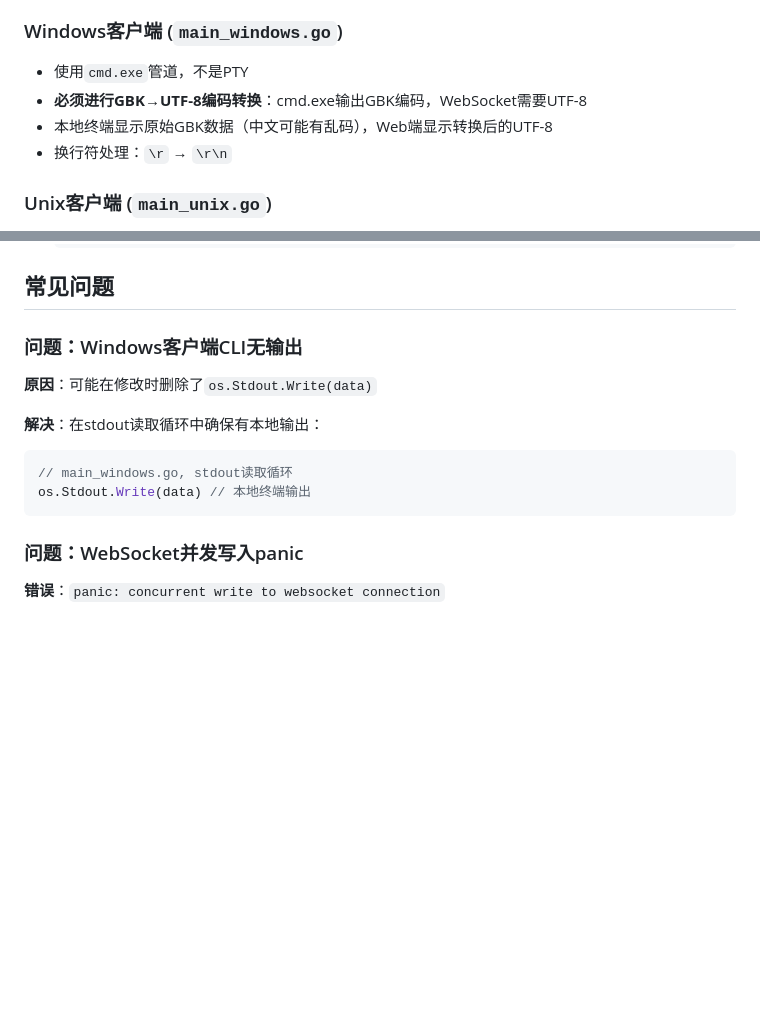
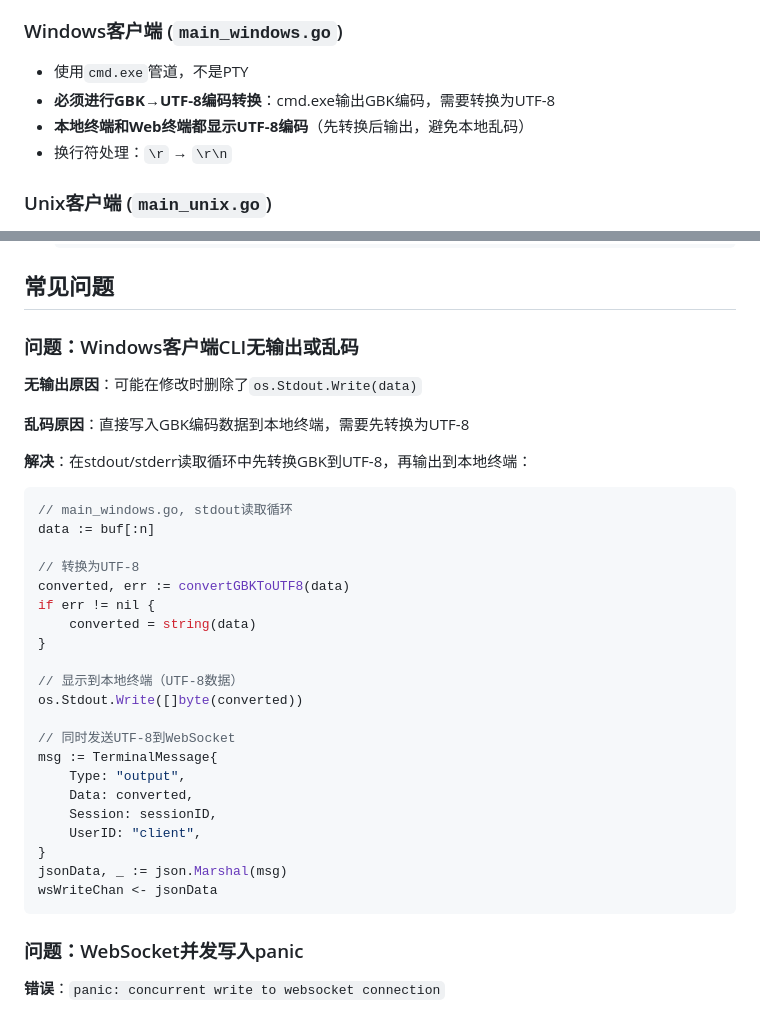
Before and after one commit to topcheer/cligool, a Markdown page: CLAUDE.md, 2 parts joined by grey strips. GitHub-like rendering; blank space fills up the shorter version.

Commit message:
更新CLAUDE.md：Windows客户端GBK编码转换说明
- 修正Windows客户端描述：本地和Web终端都显示UTF-8
- 更新常见问题：添加GBK乱码问题的完整解决方案
- 说明需要先转换GBK到UTF-8再输出到本地终端

Co-Authored-By: Claude Sonnet 4.6 <noreply@anthropic.com>

````diff
--- a/CLAUDE.md
+++ b/CLAUDE.md
@@ -73,8 +73,8 @@ docker-compose ps
 ### Windows客户端 (`main_windows.go`)
 
 - 使用`cmd.exe`管道，不是PTY
-- **必须进行GBK→UTF-8编码转换**：cmd.exe输出GBK编码，WebSocket需要UTF-8
-- 本地终端显示原始GBK数据（中文可能有乱码），Web端显示转换后的UTF-8
+- **必须进行GBK→UTF-8编码转换**：cmd.exe输出GBK编码，需要转换为UTF-8
+- **本地终端和Web终端都显示UTF-8编码**（先转换后输出，避免本地乱码）
 - 换行符处理：`\r` → `\r\n`
 
 ### Unix客户端 (`main_unix.go`)
@@ -173,14 +173,35 @@ Web端user_id使用时间戳确保每次连接唯一。
 
 ## 常见问题
 
-### 问题：Windows客户端CLI无输出
+### 问题：Windows客户端CLI无输出或乱码
 
-**原因**：可能在修改时删除了`os.Stdout.Write(data)`
+**无输出原因**：可能在修改时删除了`os.Stdout.Write(data)`
 
-**解决**：在stdout读取循环中确保有本地输出：
+**乱码原因**：直接写入GBK编码数据到本地终端，需要先转换为UTF-8
+
+**解决**：在stdout/stderr读取循环中先转换GBK到UTF-8，再输出到本地终端：
 ```go
 // main_windows.go, stdout读取循环
-os.Stdout.Write(data) // 本地终端输出
+data := buf[:n]
+
+// 转换为UTF-8
+converted, err := convertGBKToUTF8(data)
+if err != nil {
+    converted = string(data)
+}
+
+// 显示到本地终端（UTF-8数据）
+os.Stdout.Write([]byte(converted))
+
+// 同时发送UTF-8到WebSocket
+msg := TerminalMessage{
+    Type: "output",
+    Data: converted,
+    Session: sessionID,
+    UserID: "client",
+}
+jsonData, _ := json.Marshal(msg)
+wsWriteChan <- jsonData
 ```
 
 ### 问题：WebSocket并发写入panic
````
